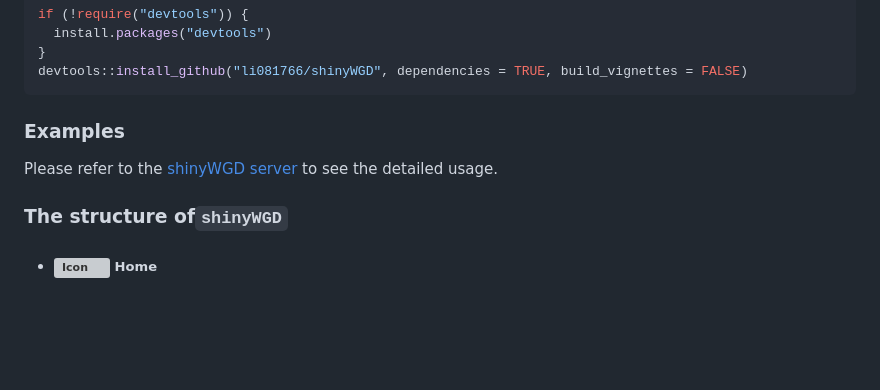
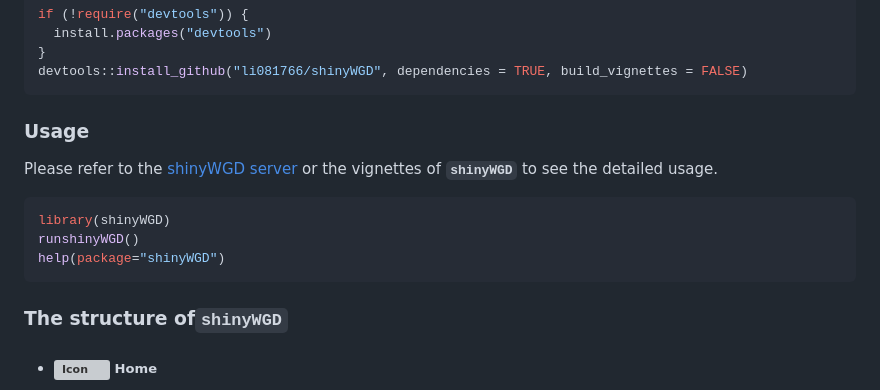
Before and after one commit to li081766/shinyWGD, a Markdown page: README.md, the part around the change. Drawn GitHub-style; blank space fills up the shorter version; grey boxes are pictures that could not be loaded.

````diff
--- a/README.md
+++ b/README.md
@@ -30,10 +30,15 @@ if (!require("devtools")) {
 devtools::install_github("li081766/shinyWGD", dependencies = TRUE, build_vignettes = FALSE)
 ```
 
-### Examples
+### Usage
 
-Please refer to the [shinyWGD server](https://bioinformatics.psb.ugent.be/webtools/shinyWGD) to see the detailed usage.
+Please refer to the [shinyWGD server](https://bioinformatics.psb.ugent.be/webtools/shinyWGD) or the vignettes of **`shinyWGD`** to see the detailed usage.
 
+```r
+library(shinyWGD)
+runshinyWGD()
+help(package="shinyWGD")
+```
 
 ### The structure of`shinyWGD`
 
````
